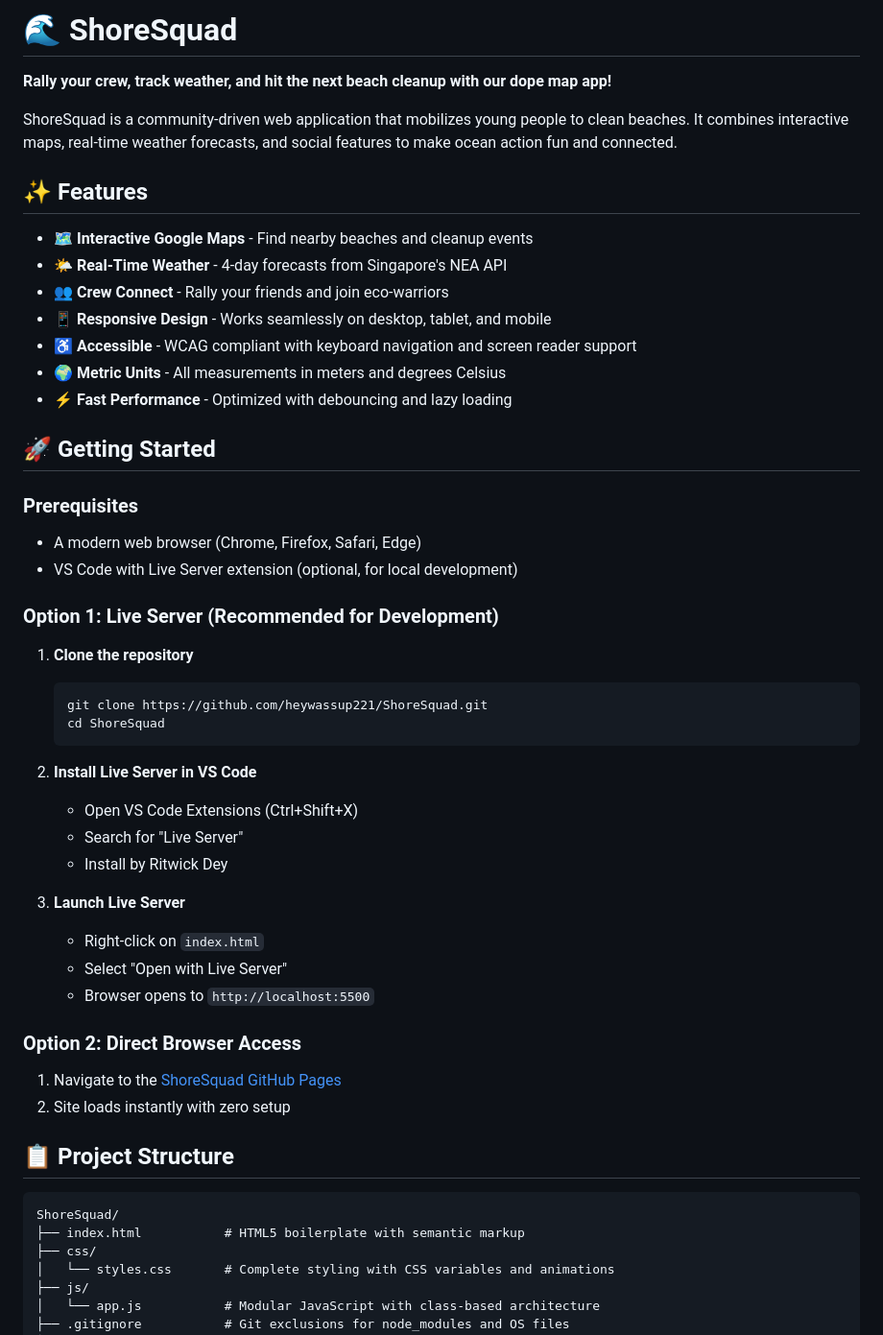
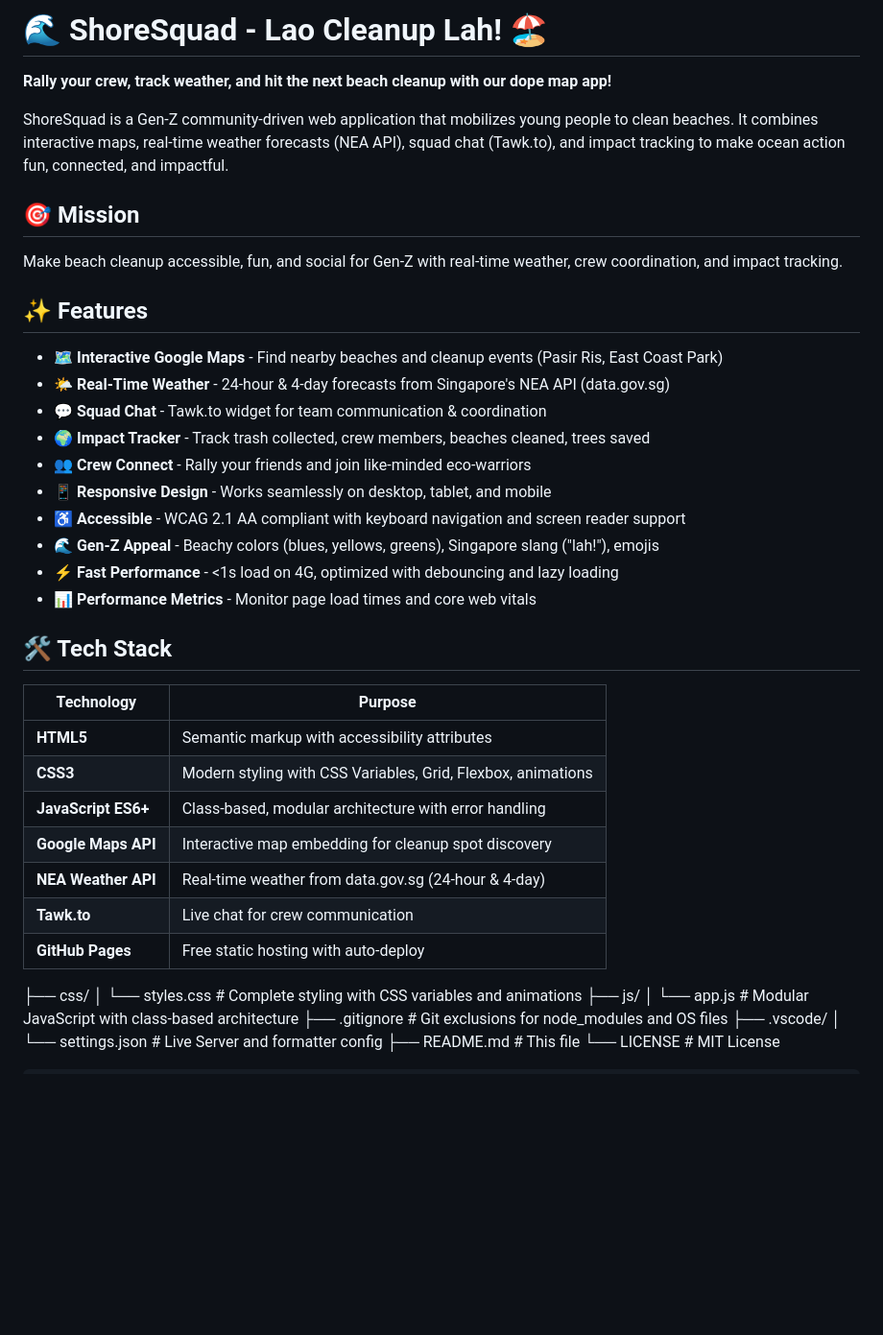
Before and after one commit to heywassup221/ShoreSquad, a Markdown page: README.md, the part around the change. Shown at 96% size. GitHub-like rendering; blank space fills up the shorter version.

````diff
--- a/README.md
+++ b/README.md
@@ -1,53 +1,36 @@
-# 🌊 ShoreSquad
+# 🌊 ShoreSquad - Lao Cleanup Lah! 🏖️
 
 **Rally your crew, track weather, and hit the next beach cleanup with our dope map app!**
 
-ShoreSquad is a community-driven web application that mobilizes young people to clean beaches. It combines interactive maps, real-time weather forecasts, and social features to make ocean action fun and connected.
+ShoreSquad is a Gen-Z community-driven web application that mobilizes young people to clean beaches. It combines interactive maps, real-time weather forecasts (NEA API), squad chat (Tawk.to), and impact tracking to make ocean action fun, connected, and impactful.
+
+## 🎯 Mission
+Make beach cleanup accessible, fun, and social for Gen-Z with real-time weather, crew coordination, and impact tracking.
 
 ## ✨ Features
 
-- 🗺️ **Interactive Google Maps** - Find nearby beaches and cleanup events
-- 🌤️ **Real-Time Weather** - 4-day forecasts from Singapore's NEA API
-- 👥 **Crew Connect** - Rally your friends and join eco-warriors
+- 🗺️ **Interactive Google Maps** - Find nearby beaches and cleanup events (Pasir Ris, East Coast Park)
+- 🌤️ **Real-Time Weather** - 24-hour & 4-day forecasts from Singapore's NEA API (data.gov.sg)
+- 💬 **Squad Chat** - Tawk.to widget for team communication & coordination
+- 🌍 **Impact Tracker** - Track trash collected, crew members, beaches cleaned, trees saved
+- 👥 **Crew Connect** - Rally your friends and join like-minded eco-warriors
 - 📱 **Responsive Design** - Works seamlessly on desktop, tablet, and mobile
-- ♿ **Accessible** - WCAG compliant with keyboard navigation and screen reader support
-- 🌍 **Metric Units** - All measurements in meters and degrees Celsius
-- ⚡ **Fast Performance** - Optimized with debouncing and lazy loading
+- ♿ **Accessible** - WCAG 2.1 AA compliant with keyboard navigation and screen reader support
+- 🌊 **Gen-Z Appeal** - Beachy colors (blues, yellows, greens), Singapore slang ("lah!"), emojis
+- ⚡ **Fast Performance** - <1s load on 4G, optimized with debouncing and lazy loading
+- 📊 **Performance Metrics** - Monitor page load times and core web vitals
 
-## 🚀 Getting Started
+## 🛠️ Tech Stack
 
-### Prerequisites
-- A modern web browser (Chrome, Firefox, Safari, Edge)
-- VS Code with Live Server extension (optional, for local development)
-
-### Option 1: Live Server (Recommended for Development)
-
-1. **Clone the repository**
-   ```bash
-   git clone https://github.com/heywassup221/ShoreSquad.git
-   cd ShoreSquad
-   ```
-
-2. **Install Live Server in VS Code**
-   - Open VS Code Extensions (Ctrl+Shift+X)
-   - Search for "Live Server"
-   - Install by Ritwick Dey
-
-3. **Launch Live Server**
-   - Right-click on `index.html`
-   - Select "Open with Live Server"
-   - Browser opens to `http://localhost:5500`
-
-### Option 2: Direct Browser Access
-
-1. Navigate to the [ShoreSquad GitHub Pages](https://heywassup221.github.io/ShoreSquad/)
-2. Site loads instantly with zero setup
-
-## 📋 Project Structure
-
-```
-ShoreSquad/
-├── index.html           # HTML5 boilerplate with semantic markup
+| Technology | Purpose |
+|-----------|---------|
+| **HTML5** | Semantic markup with accessibility attributes |
+| **CSS3** | Modern styling with CSS Variables, Grid, Flexbox, animations |
+| **JavaScript ES6+** | Class-based, modular architecture with error handling |
+| **Google Maps API** | Interactive map embedding for cleanup spot discovery |
+| **NEA Weather API** | Real-time weather from data.gov.sg (24-hour & 4-day) |
+| **Tawk.to** | Live chat for crew communication |
+| **GitHub Pages** | Free static hosting with auto-deploy |
 ├── css/
 │   └── styles.css       # Complete styling with CSS variables and animations
 ├── js/
````
